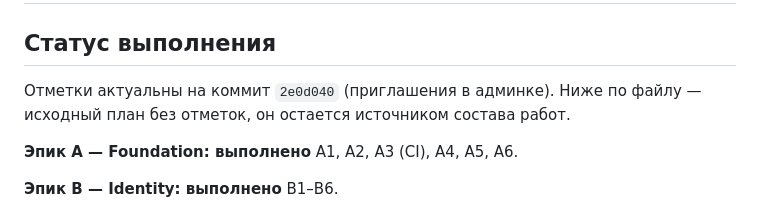
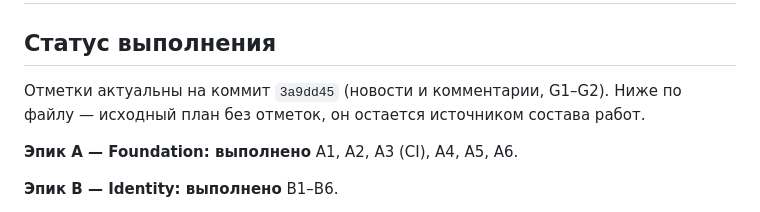
Before and after one commit to soferty2020/Oktagon, a Markdown page: docs/19-backlog.md, the part around the change. Drawn GitHub-style.

Commit message:
docs(backlog): отметка о выполнении G1 и G2
Эпик G начат: новости и комментарии сделаны (ADR-0011). Отметки привязаны к
коммиту, в котором сделан раздел.

В беклоге отмечено, что осталось по эпику: G3 модель диалога, G4 личные диалоги,
G5 групповые чаты, G6 прочитанность — решения по доступу и составу участников
уже зафиксированы в ADR-0011, поэтому реализация пойдет отдельным issue без
новых развилок.

```diff
--- a/docs/19-backlog.md
+++ b/docs/19-backlog.md
@@ -2,8 +2,8 @@
 
 ## Статус выполнения
 
-Отметки актуальны на коммит `2e0d040` (приглашения в админке). Ниже по файлу —
-исходный план без отметок, он остается источником состава работ.
+Отметки актуальны на коммит `3a9dd45` (новости и комментарии, G1–G2). Ниже по
+файлу — исходный план без отметок, он остается источником состава работ.
 
 **Эпик A — Foundation: выполнено**
 A1, A2, A3 (CI), A4, A5, A6.
```
